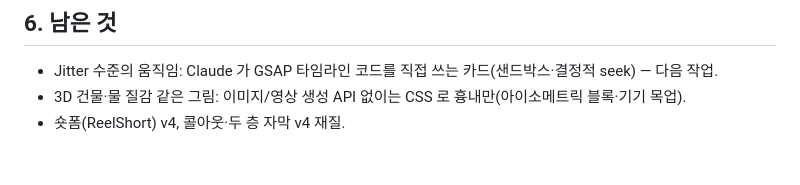
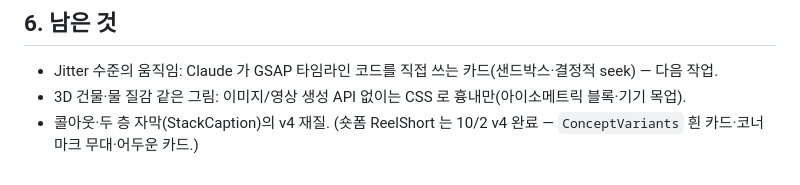
Before and after one commit to CHIDdesign/Choi-Explains-Design, a Markdown page: docs/디자인_v4_모던모션.md, the part around the change. Drawn GitHub-style.

Commit message:
디자인 v4 문서: 숏폼 완료 표시
Co-Authored-By: Claude Fable 5.1 <noreply@anthropic.com>
Claude-Session: https://claude.ai/code/session_01LFTv9oudhSXbVqShVFgVS1

```diff
--- a/docs/디자인_v4_모던모션.md
+++ b/docs/디자인_v4_모던모션.md
@@ -50,4 +50,4 @@ Serif 에 글리프가 없어 번들 고운바탕 700 + `skewX(-8deg)` 합성(`M
 
 - Jitter 수준의 움직임: Claude 가 GSAP 타임라인 코드를 직접 쓰는 카드(샌드박스·결정적 seek) — 다음 작업.
 - 3D 건물·물 질감 같은 그림: 이미지/영상 생성 API 없이는 CSS 로 흉내만(아이소메트릭 블록·기기 목업).
-- 숏폼(ReelShort) v4, 콜아웃·두 층 자막 v4 재질.
+- 콜아웃·두 층 자막(StackCaption)의 v4 재질. (숏폼 ReelShort 는 10/2 v4 완료 — `ConceptVariants` 흰 카드·코너 마크 무대·어두운 카드.)
```
